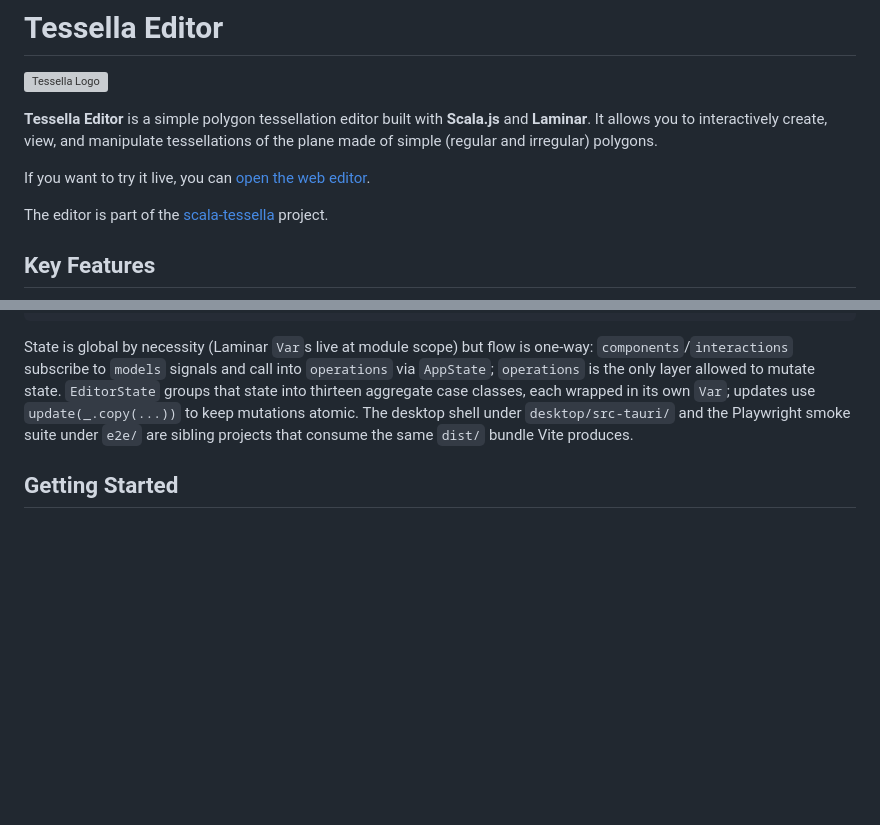
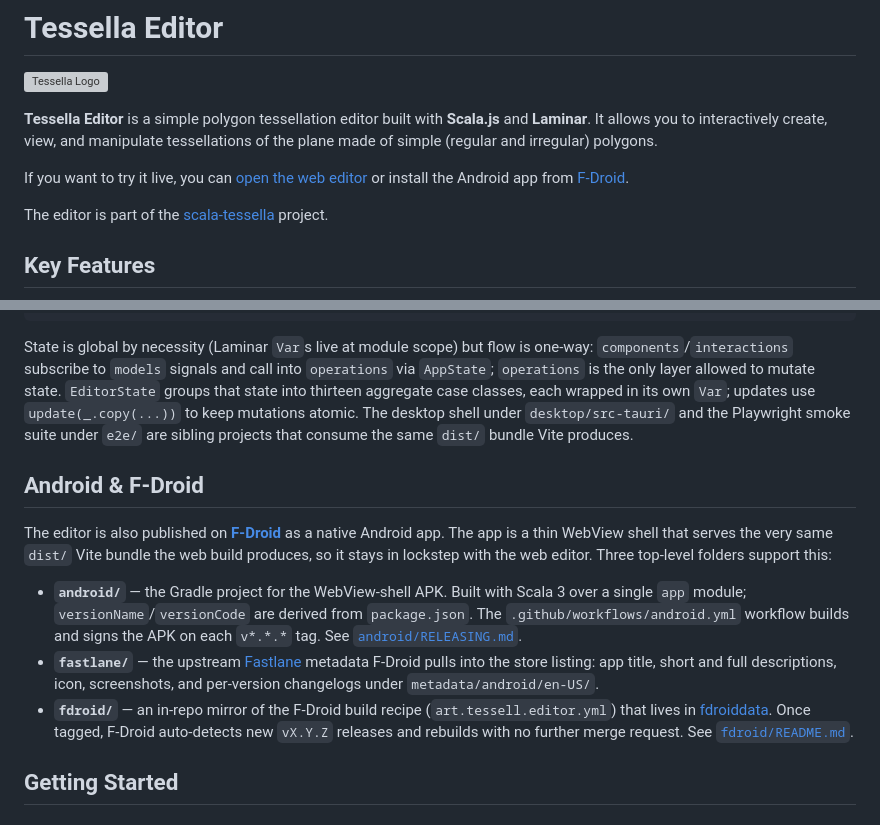
Before and after one commit to tessell-art/editor, a Markdown page: README.md, 2 parts joined by grey strips. Drawn GitHub-style; blank space fills up the shorter version; grey boxes are pictures that could not be loaded.

```diff
--- a/README.md
+++ b/README.md
@@ -8,7 +9,9 @@
 
 **Tessella Editor** is a simple polygon tessellation editor built with **Scala.js** and **Laminar**. It allows you to interactively create, view, and manipulate tessellations of the plane made of simple (regular and irregular) polygons.
 
-If you want to try it live, you can [open the web editor](https://tessell.art/editor).
+If you want to try it live, you can [open the web editor](https://tessell.art/editor)
+or install the Android app from
+[F-Droid](https://f-droid.org/packages/art.tessell.editor).
 
 The editor is part of the [scala-tessella](https://github.com/scala-tessella) project.
 
@@ -80,6 +83,27 @@ keep mutations atomic. The desktop shell under `desktop/src-tauri/` and the
 Playwright smoke suite under `e2e/` are sibling projects that consume the
 same `dist/` bundle Vite produces.
 
+## Android & F-Droid
+
+The editor is also published on **[F-Droid](https://f-droid.org/packages/art.tessell.editor)**
+as a native Android app. The app is a thin WebView shell that
+serves the very same `dist/` Vite bundle the web build produces, so it stays in
+lockstep with the web editor. Three top-level folders support this:
+
+- **`android/`** — the Gradle project for the WebView-shell APK. Built with
+  Scala 3 over a single `app` module; `versionName`/`versionCode` are derived
+  from `package.json`. The `.github/workflows/android.yml` workflow builds and
+  signs the APK on each `v*.*.*` tag. See [`android/RELEASING.md`](android/RELEASING.md).
+- **`fastlane/`** — the upstream [Fastlane](https://docs.fastlane.tools/)
+  metadata F-Droid pulls into the store listing: app title, short and full
+  descriptions, icon, screenshots, and per-version changelogs under
+  `metadata/android/en-US/`.
+- **`fdroid/`** — an in-repo mirror of the F-Droid build recipe
+  (`art.tessell.editor.yml`) that lives in
+  [fdroiddata](https://gitlab.com/fdroid/fdroiddata). Once tagged, F-Droid
+  auto-detects new `vX.Y.Z` releases and rebuilds with no further merge request.
+  See [`fdroid/README.md`](fdroid/README.md).
+
 ## Getting Started
 
 ### Prerequisites
```
Also changed, not shown: other parts of README.md (+1 -0 lines).
